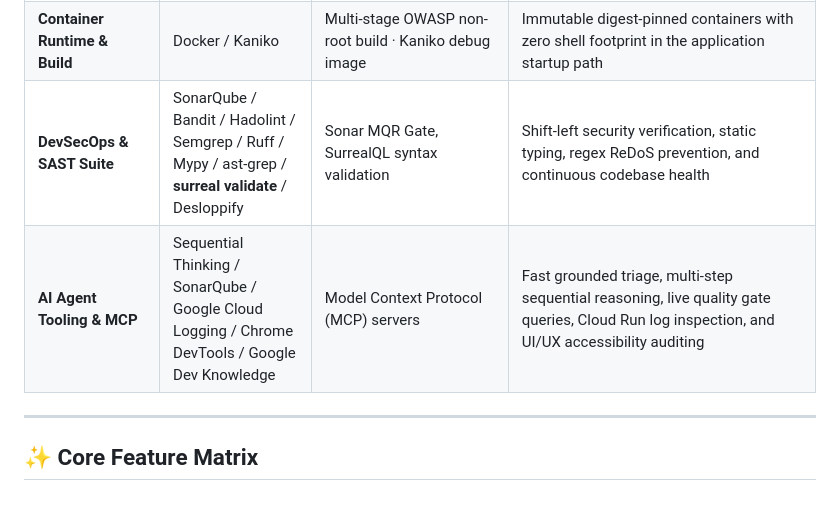
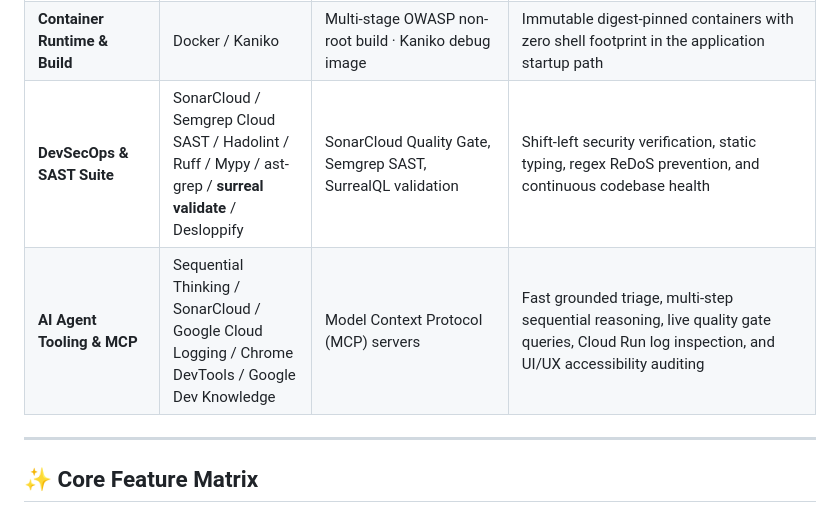
Before and after one commit to lucivskvn/AetherOmni, a Markdown page: README.md, the part around the change. Drawn GitHub-style.

Commit message:
docs: standardize all DevSecOps and SAST documentation to explicitly reference SonarCloud and Semgrep Cloud

```diff
--- a/README.md
+++ b/README.md
@@ -315,8 +315,8 @@ flowchart LR
 | **Cloud Object Storage** | Google Cloud Storage | GCS Bucket (`google-cloud-storage`) | Secure cloud asset storage for raw documents and curated export bundles |
 | **CI/CD & Git Automation** | GitHub Actions / GitHub CLI | Pinned commit SHAs · `gh` CLI | 3-Phase Shift-Left validation, CodeQL, and Dependabot security |
 | **Container Runtime & Build** | Docker / Kaniko | Multi-stage OWASP non-root build · Kaniko debug image | Immutable digest-pinned containers with zero shell footprint in the application startup path |
-| **DevSecOps & SAST Suite** | SonarQube / Bandit / Hadolint / Semgrep / Ruff / Mypy / ast-grep / **surreal validate** / Desloppify | Sonar MQR Gate, SurrealQL syntax validation | Shift-left security verification, static typing, regex ReDoS prevention, and continuous codebase health |
-| **AI Agent Tooling & MCP** | Sequential Thinking / SonarQube / Google Cloud Logging / Chrome DevTools / Google Dev Knowledge | Model Context Protocol (MCP) servers | Fast grounded triage, multi-step sequential reasoning, live quality gate queries, Cloud Run log inspection, and UI/UX accessibility auditing |
+| **DevSecOps & SAST Suite** | SonarCloud / Semgrep Cloud SAST / Hadolint / Ruff / Mypy / ast-grep / **surreal validate** / Desloppify | SonarCloud Quality Gate, Semgrep SAST, SurrealQL validation | Shift-left security verification, static typing, regex ReDoS prevention, and continuous codebase health |
+| **AI Agent Tooling & MCP** | Sequential Thinking / SonarCloud / Google Cloud Logging / Chrome DevTools / Google Dev Knowledge | Model Context Protocol (MCP) servers | Fast grounded triage, multi-step sequential reasoning, live quality gate queries, Cloud Run log inspection, and UI/UX accessibility auditing |
 
 ---
 
```
